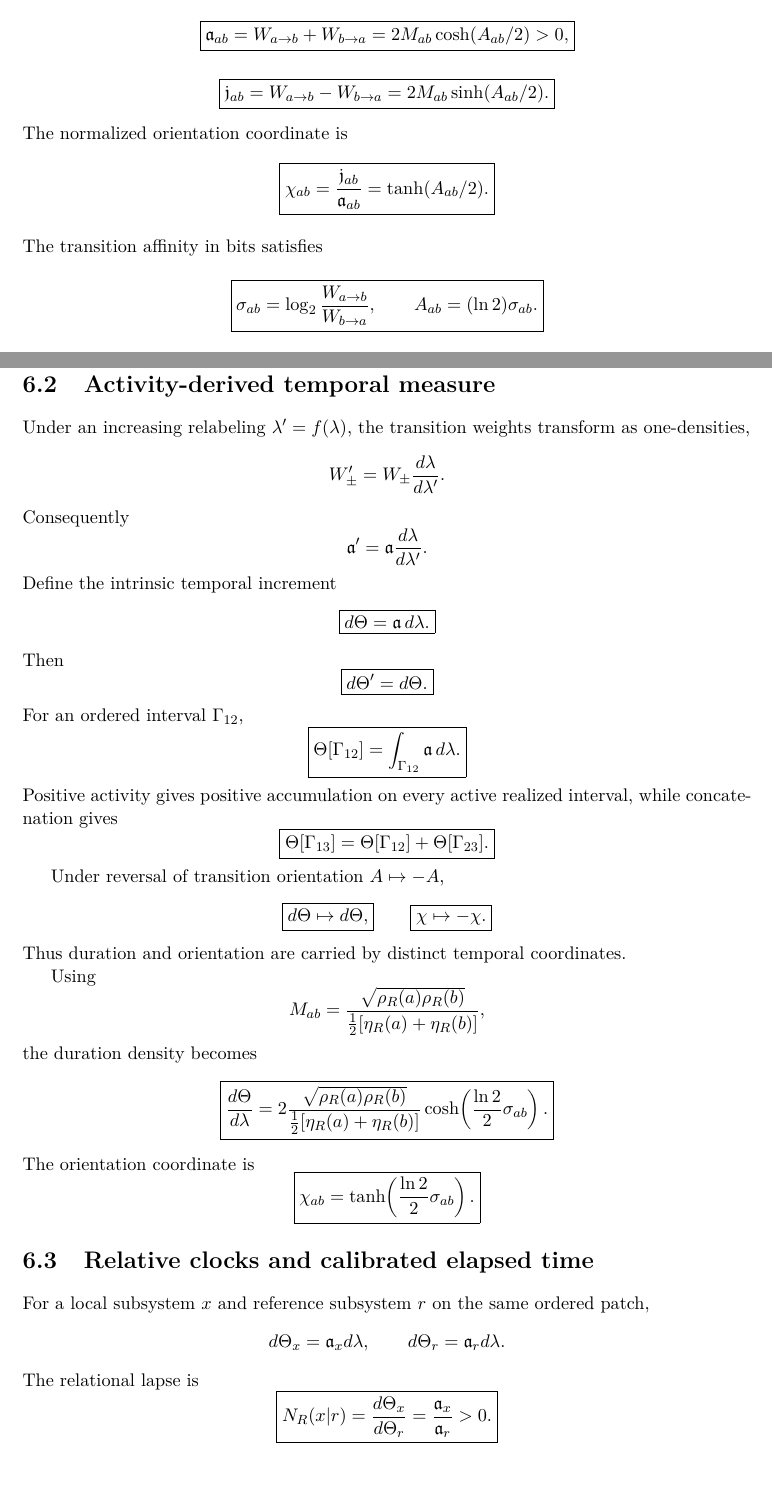
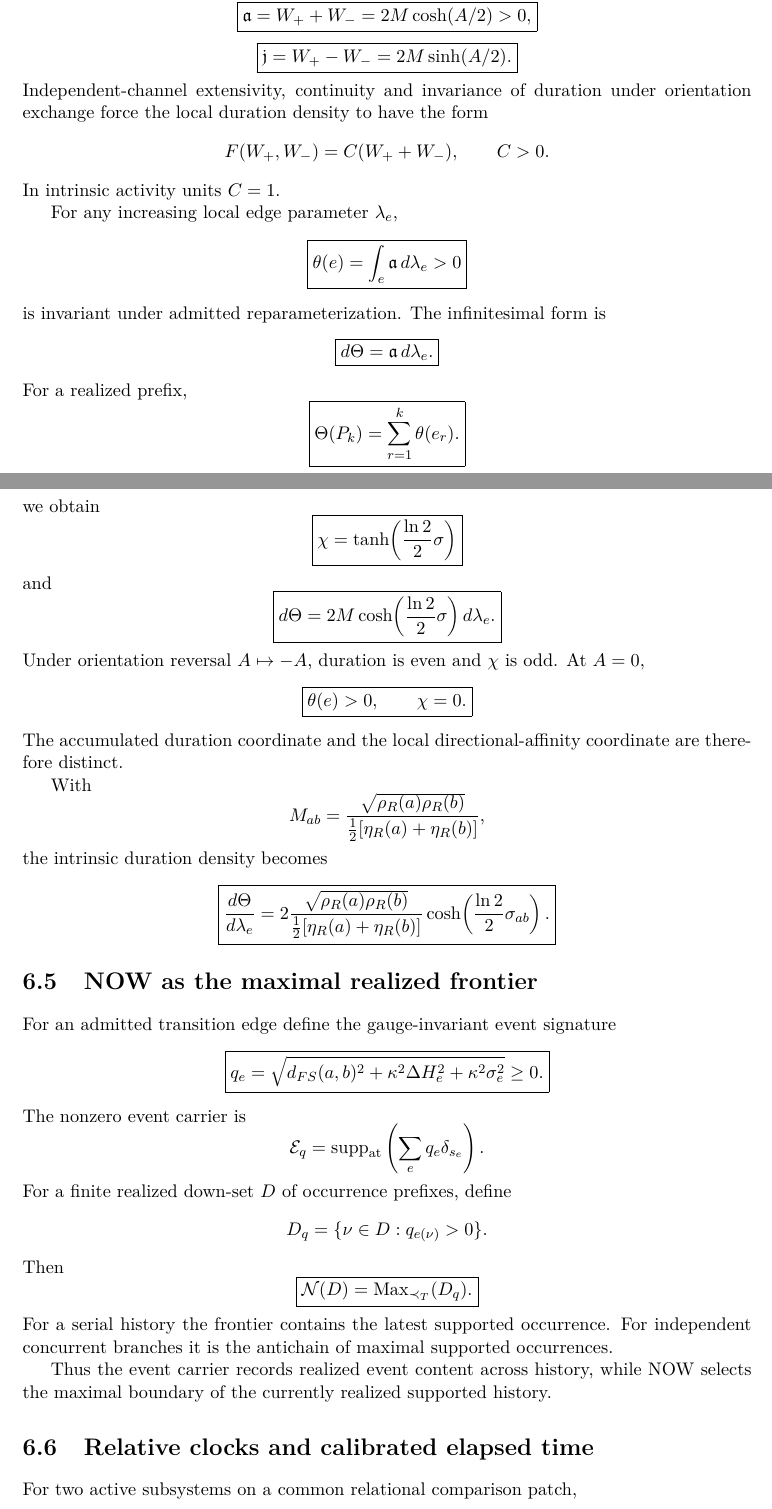
Before and after one commit to AdrianLipa90/Informational-Dynamics-of-Time, a LaTeX book (monograph/main.tex, which reads monograph/chapters/03_nature_of_temporal_state.tex): two parts of pages 27 and 28 of 106 before the commit and two parts of pages 28 and 29 of 108 after it, joined at a grey line, cut at the place of the change, the shorter picture padded with empty space. Compiled offline with pdfLaTeX.

Commit message:
monograph: derive precedence and NOW from relational composition

```diff
--- a/monograph/chapters/03_nature_of_temporal_state.tex
+++ b/monograph/chapters/03_nature_of_temporal_state.tex
@@ -22,47 +51,34 @@ W_{b\to a}=M_{ab}e^{-A_{ab}/2},
 \]
-with $M_{ab}>0$. Define
+and therefore
 \[
-\boxed{\mathfrak a_{ab}=W_{a\to b}+W_{b\to a}=2M_{ab}\cosh(A_{ab}/2)>0,}
+\boxed{\mathfrak a=W_++W_-=2M\cosh(A/2)>0,}
 \]
 \[
-\boxed{\mathfrak j_{ab}=W_{a\to b}-W_{b\to a}=2M_{ab}\sinh(A_{ab}/2).}
+\boxed{\mathfrak j=W_+-W_-=2M\sinh(A/2).}
 \]
-The normalized orientation coordinate is
+Independent-channel extensivity, continuity and invariance of duration under orientation exchange force the local duration density to have the form
+\[
+F(W_+,W_-)=C(W_++W_-),
+\qquad C>0.
+\]
+In intrinsic activity units $C=1$.
+
+For any increasing local edge parameter $\lambda_e$,
 \[
 \boxed{
-\chi_{ab}=\frac{\mathfrak j_{ab}}{\mathfrak a_{ab}}
-=\tanh(A_{ab}/2).
+\theta(e)=\int_e\mathfrak a\,d\lambda_e>0
 }
 \]
-The transition affinity in bits satisfies
+is invariant under admitted reparameterization. The infinitesimal form is
+\[
+\boxed{d\Theta=\mathfrak a\,d\lambda_e.}
+\]
+For a realized prefix,
 \[
 \boxed{
-\sigma_{ab}=\log_2\frac{W_{a\to b}}{W_{b\to a}},
-\qquad
-A_{ab}=(\ln2)\sigma_{ab}.
+\Theta(P_k)=\sum_{r=1}^{k}\theta(e_r).
 }
 \]
-
-\section{Activity-derived temporal measure}
-
-Under an increasing relabeling $\lambda'=f(\lambda)$, the transition weights transform as one-densities,
-\[
-W'_\pm=W_\pm\frac{d\lambda}{d\lambda'}.
-\]
-Consequently
-\[
-\mathfrak a'=\mathfrak a\frac{d\lambda}{d\lambda'}.
-\]
-Define the intrinsic temporal increment
-\[
-\boxed{d\Theta=\mathfrak a\,d\lambda.}
-\]
-Then
-\[
-\boxed{d\Theta'=d\Theta.}
-\]
-For an ordered interval $\Gamma_{12}$,
+Hence a strict prefix extension obeys
 \[
 \boxed{
-\Theta[\Gamma_{12}]
-=\int_{\Gamma_{12}}\mathfrak a\,d\lambda.
@@ -69,7 +88,5 @@ For an ordered interval $\Gamma_{12}$,
 }
 \]
-Positive activity gives positive accumulation on every active realized interval, while concatenation gives
+On one serial word the converse holds. Temporal precedence is therefore defined on realized occurrences by
 \[
 \boxed{
-\Theta[\Gamma_{13}]
-=\Theta[\Gamma_{12}]+\Theta[\Gamma_{23}].
@@ -78,8 +99,7 @@ Positive activity gives positive accumulation on every active realized interval,
 
-Under reversal of transition orientation $A\mapsto-A$,
+\section{Recurrence and temporal advance}
+
+A relational cycle in state labels,
 \[
-\boxed{d\Theta\mapsto d\Theta,}
-\qquad
-\boxed{\chi\mapsto-\chi.}
+A\to B\to A,
 \]
-Thus duration and orientation are carried by distinct temporal coordinates.
@@ -86,2 +111 @@ Thus duration and orientation are carried by distinct temporal coordinates.
 
-Using
@@ -88,33 +124,72 @@ Using
+we obtain
+\[
+\boxed{
+\chi=\tanh\!\left(\frac{\ln2}{2}\sigma\right)
+}
+\]
+and
+\[
+\boxed{
+d\Theta=2M\cosh\!\left(\frac{\ln2}{2}\sigma\right)d\lambda_e.}
+\]
+Under orientation reversal $A\mapsto-A$, duration is even and $\chi$ is odd. At $A=0$,
+\[
+\boxed{\theta(e)>0,\qquad \chi=0.}
+\]
+The accumulated duration coordinate and the local directional-affinity coordinate are therefore distinct.
+
+With
 \[
 M_{ab}
 =\frac{\sqrt{\rho_R(a)\rho_R(b)}}{\tfrac12[\eta_R(a)+\eta_R(b)]},
 \]
-the duration density becomes
+the intrinsic duration density becomes
 \[
 \boxed{
-\frac{d\Theta}{d\lambda}
+\frac{d\Theta}{d\lambda_e}
 =
 2\frac{\sqrt{\rho_R(a)\rho_R(b)}}{\tfrac12[\eta_R(a)+\eta_R(b)]}
 \cosh\!\left(\frac{\ln2}{2}\sigma_{ab}\right).
 }
 \]
-The orientation coordinate is
+
+\section{NOW as the maximal realized frontier}
+
+For an admitted transition edge define the gauge-invariant event signature
 \[
 \boxed{
-\chi_{ab}
-=\tanh\!\left(\frac{\ln2}{2}\sigma_{ab}\right).
+q_e=
+\sqrt{
+ d_{FS}(a,b)^2+
+ \kappa^2\Delta H_e^2+
+ \kappa^2\sigma_e^2
+ }\ge0.
 }
 \]
+The nonzero event carrier is
+\[
+\mathcal E_q
+=\operatorname{supp}_{\rm at}
+\left(\sum_e q_e\delta_{s_e}\right).
+\]
+For a finite realized down-set $D$ of occurrence prefixes, define
+\[
+D_q=\{\nu\in D:q_{e(\nu)}>0\}.
+\]
+Then
+\[
+\boxed{
+\mathcal N(D)
+=\operatorname{Max}_{\prec_T}(D_q).
+}
+\]
+For a serial history the frontier contains the latest supported occurrence. For independent concurrent branches it is the antichain of maximal supported occurrences.
+
+Thus the event carrier records realized event content across history, while NOW selects the maximal boundary of the currently realized supported history.
 
 \section{Relative clocks and calibrated elapsed time}
 
-For a local subsystem $x$ and reference subsystem $r$ on the same ordered patch,
-\[
-d\Theta_x=\mathfrak a_xd\lambda,
-\qquad
-d\Theta_r=\mathfrak a_rd\lambda.
-\]
-The relational lapse is
+For two active subsystems on a common relational comparison patch,
 \[
 \boxed{
 N_R(x|r)
```
Also changed, not shown: monograph/chapters/03_nature_of_temporal_state.tex (156 more changed lines).
